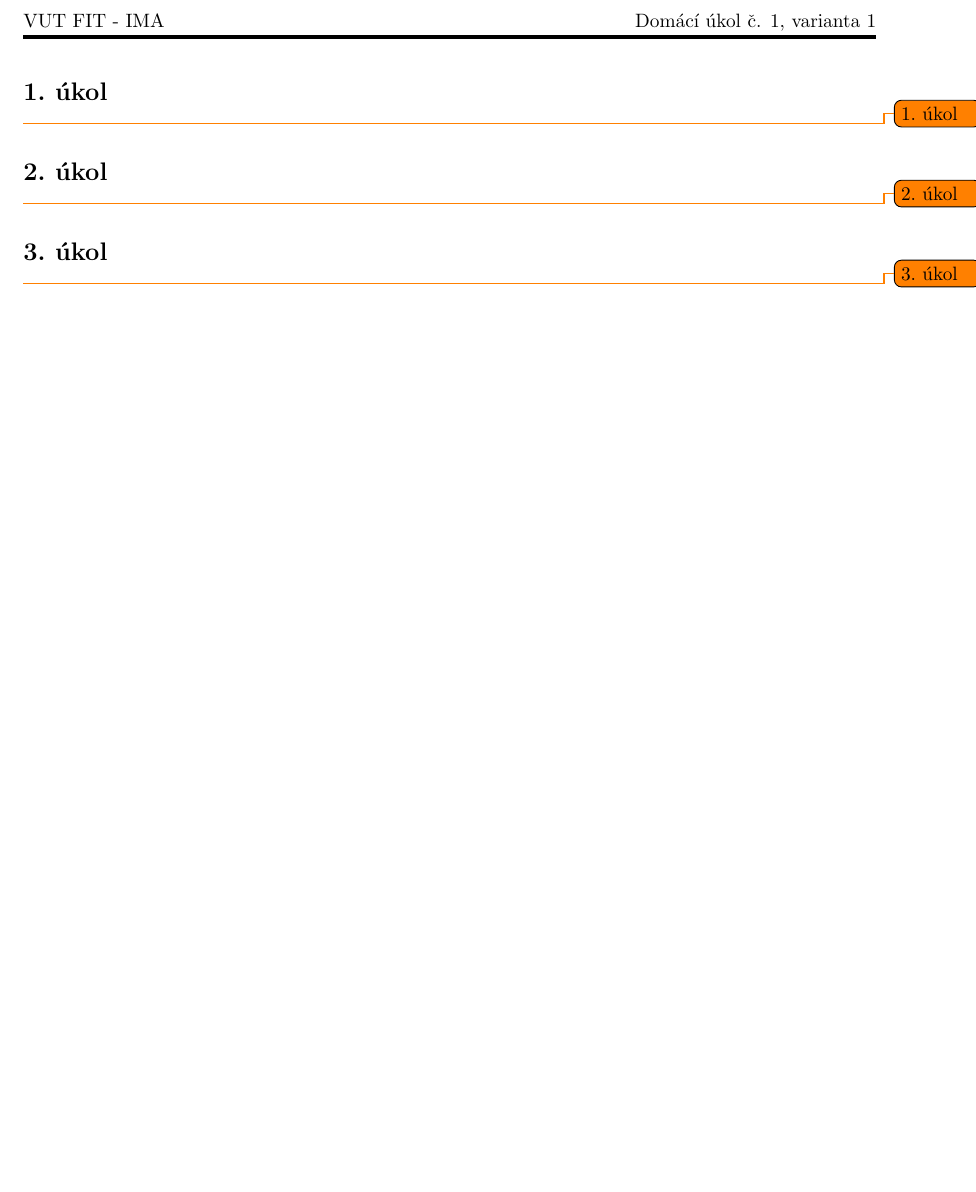
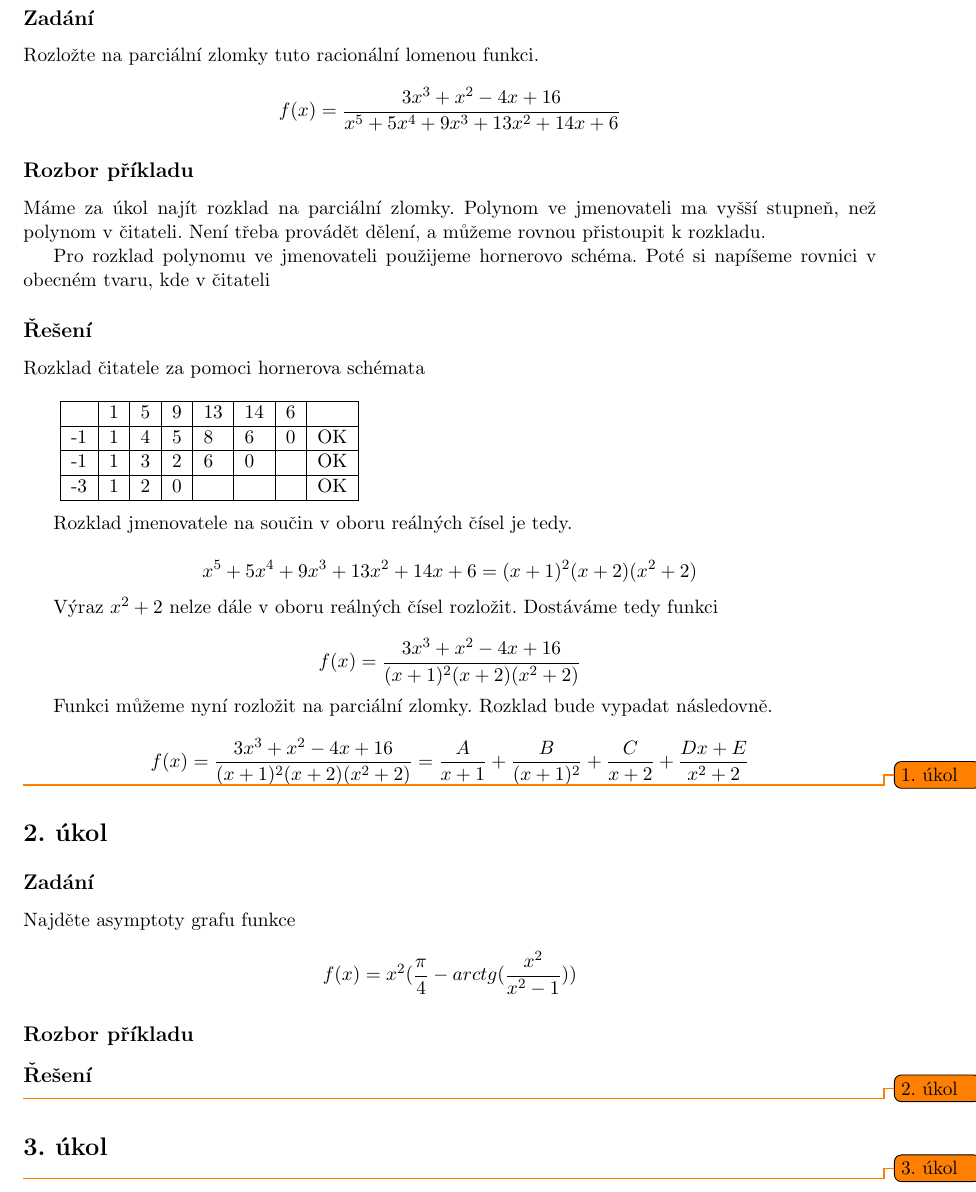
Before and after one commit to thejoeejoee/IMA-VUT-BIT-2016-2017, a LaTeX document (01/hw.tex, which reads 01/_01.tex, 01/_02.tex): part of page 2 of 2 before the commit and part of page 2 of 3 after it, cut at the place of the change, the shorter picture padded with empty space. Compiled offline with pdfLaTeX.

Commit message:
Nasázel jsem zadání příkladů 1, 2 a a část řešení příkladu 1.  Dále jsem includoval knihovnu 'verbatimbox' pro vytvoření mezer před a za tabulkou.
 Changes to be committed:
	modified:   _01.tex
	modified:   _02.tex
	new file:   hw.pdf
	modified:   hw.tex

```diff
--- a/01/_01.tex
+++ b/01/_01.tex
@@ -1,2 +1,54 @@
 \section{1. úkol}
+
+\subsection{Zadání}
+Rozložte na parciální zlomky tuto racionální lomenou funkci.
+
+\begin{displaymath}
+f(x)=\frac{3x^3+x^2-4x+16}{x^5+5x^4+9x^3+13x^2+14x+6}
+\end{displaymath}
+
+\subsection{Rozbor příkladu}
+Máme za úkol najít rozklad na parciální zlomky. Polynom ve jmenovateli ma vyšší stupneň, než polynom v čitateli. Není třeba provádět dělení, a můžeme rovnou přistoupit k rozkladu.
+
+Pro rozklad polynomu ve jmenovateli použijeme hornerovo schéma. Poté si napíšeme rovnici v obecném tvaru, kde v čitateli
+
+\subsection{Řešení}
+
+\noindent Rozklad čitatele za pomoci hornerova schémata
+
+\addvbuffer[12pt 8pt] {
+	\begin{tabular}{|l|l|l|l|l|l|l|l|}
+	\hline
+		 & 1 & 5 & 9 & 13 & 14 & 6 &    \\ \hline
+	  -1 & 1 & 4 & 5 & 8  & 6  & 0 & OK \\ \hline
+	  -1 & 1 & 3 & 2 & 6  & 0  &   & OK \\ \hline
+	  -3 & 1 & 2 & 0 &    &    &   & OK \\
+	\hline
+	\end{tabular}
+}
+
+Rozklad jmenovatele na součin v oboru reálných čísel je tedy.
+
+\begin{displaymath}
+	x^5+5x^4+9x^3+13x^2+14x+6 = (x+1)^2(x+2)(x^2+2)
+\end{displaymath}
+
+Výraz $x^2+2$ nelze dále v oboru reálných čísel rozložit. Dostáváme tedy funkci
+
+\begin{displaymath}
+f(x)=\frac{3x^3+x^2-4x+16}{(x+1)^2(x+2)(x^2+2)}
+\end{displaymath}
+
+Funkci můžeme nyní rozložit na parciální zlomky. Rozklad bude vypadat následovně.
+
+\begin{displaymath}
+f(x)=\frac{3x^3+x^2-4x+16}{(x+1)^2(x+2)(x^2+2)}
+=
+\frac{A}{x+1} +
+\frac{B}{(x+1)^2} +
+\frac{C}{x+2} +
+\frac{Dx+E}{x^2+2}
+\end{displaymath}
+
+
 \todo{1. úkol}
--- a/01/_02.tex
+++ b/01/_02.tex
@@ -1,2 +1,13 @@
 \section{2. úkol}
+\subsection{Zadání}
+
+Najděte asymptoty grafu funkce
+
+\begin{displaymath}
+f(x) = x^2(\frac{\pi}{4}-arctg(\frac{x^2}{x^2-1}))
+\end{displaymath}
+
+\subsection{Rozbor příkladu}
+\subsection{Řešení}
+
 \todo{2. úkol}
--- a/01/hw.tex
+++ b/01/hw.tex
@@ -6,6 +6,7 @@
 \usepackage[czech]{babel}
 \usepackage[utf8]{inputenc}
 \usepackage[paper=a4paper,top=2cm,left=2cm,right=2cm,bottom=2cm,includefoot]{geometry} % odsazení a velikosti stránek
+\usepackage{verbatimbox} % box pro tabulky
 \usepackage{graphicx} % inludesvg
 \usepackage{svg} % inludesvg
 \usepackage{wrapfig} % inludesvg
```
Also changed, not shown: 01/hw.pdf (added).
